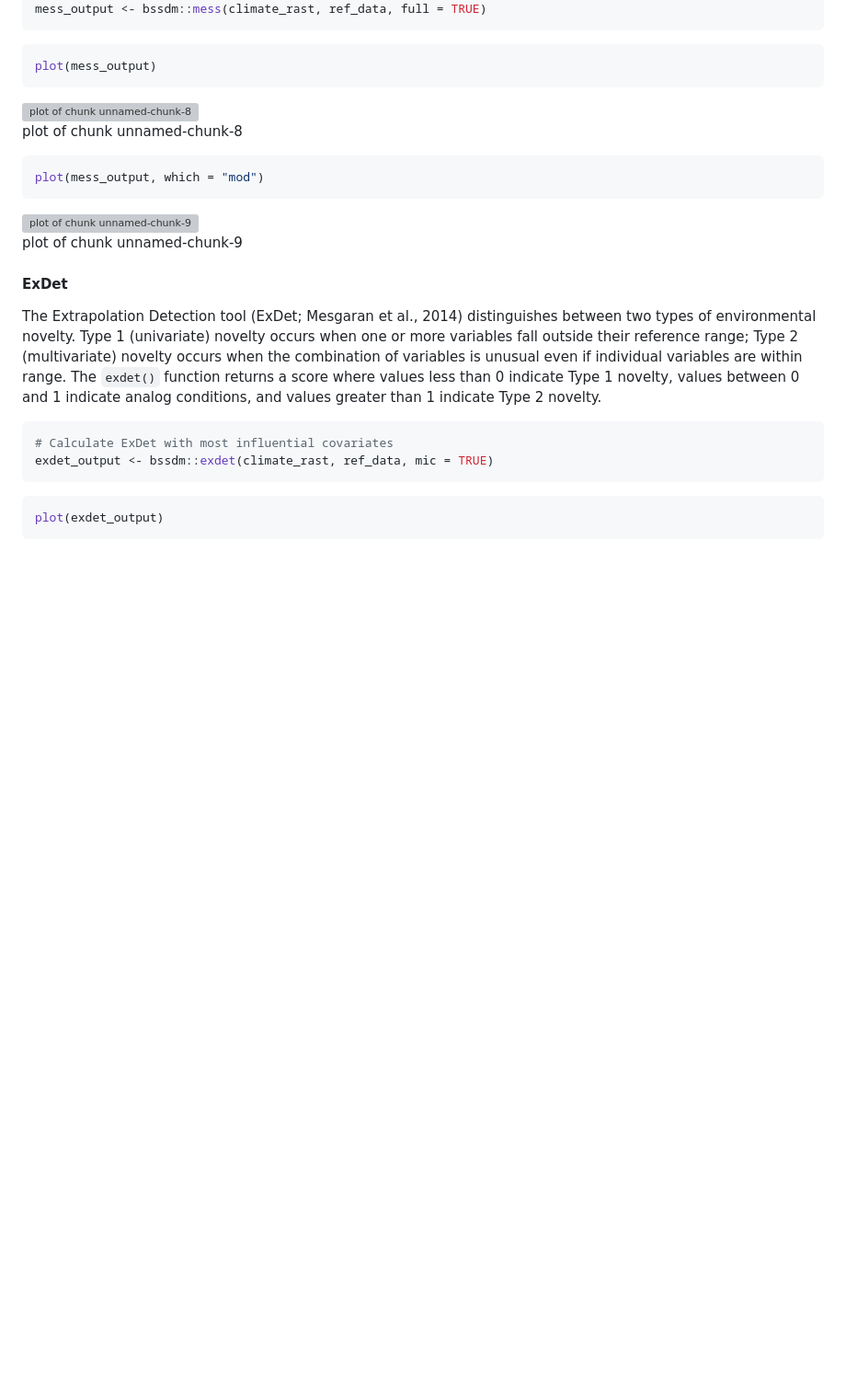
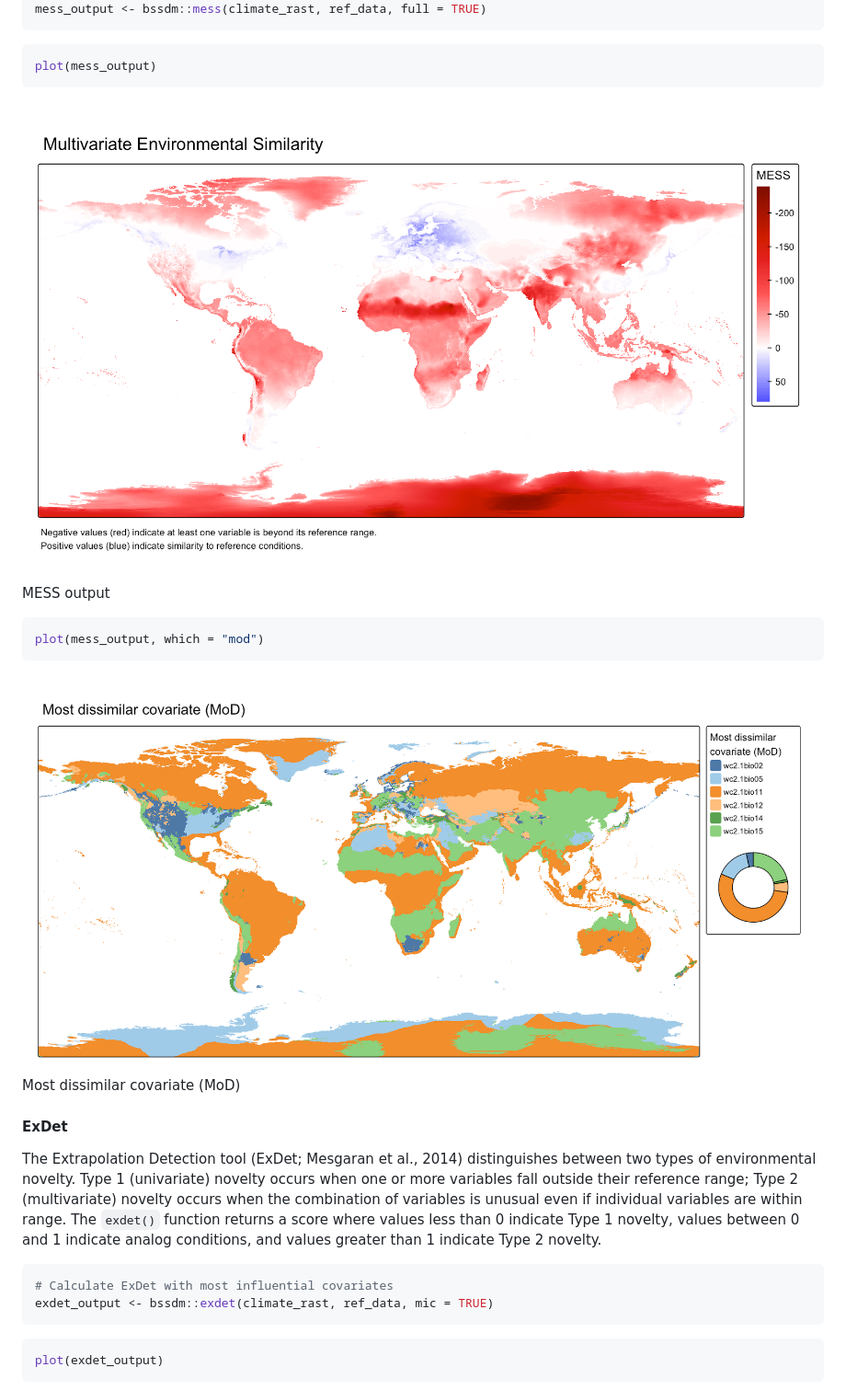
Before and after one commit to cebra-analytics/bssdm, a Markdown page: README.md, the part around one of its changes. Shown at 92% size. Rendered like a GitHub page; blank space fills up the shorter version; grey boxes are pictures that could not be loaded.

````diff
--- a/README.md
+++ b/README.md
@@ -167,8 +167,8 @@ plot(mess_output)
 ```
 
 <div class="figure" style="text-align: center">
-<img src="man/figures/README-unnamed-chunk-8-1.png" alt="plot of chunk unnamed-chunk-8" width="100%" />
-<p class="caption">plot of chunk unnamed-chunk-8</p>
+<img src="man/figures/README-plot_mess-1.png" alt="MESS output" width="100%" />
+<p class="caption">MESS output</p>
 </div>
 
 
@@ -177,8 +177,8 @@ plot(mess_output, which = "mod")
 ```
 
 <div class="figure" style="text-align: center">
-<img src="man/figures/README-unnamed-chunk-9-1.png" alt="plot of chunk unnamed-chunk-9" width="100%" />
-<p class="caption">plot of chunk unnamed-chunk-9</p>
+<img src="man/figures/README-plot_mess_mod-1.png" alt="Most dissimilar covariate (MoD)" width="100%" />
+<p class="caption">Most dissimilar covariate (MoD)</p>
 </div>
 
 #### ExDet
````
Also changed, not shown: other parts of README.md (+13 -13 lines).
